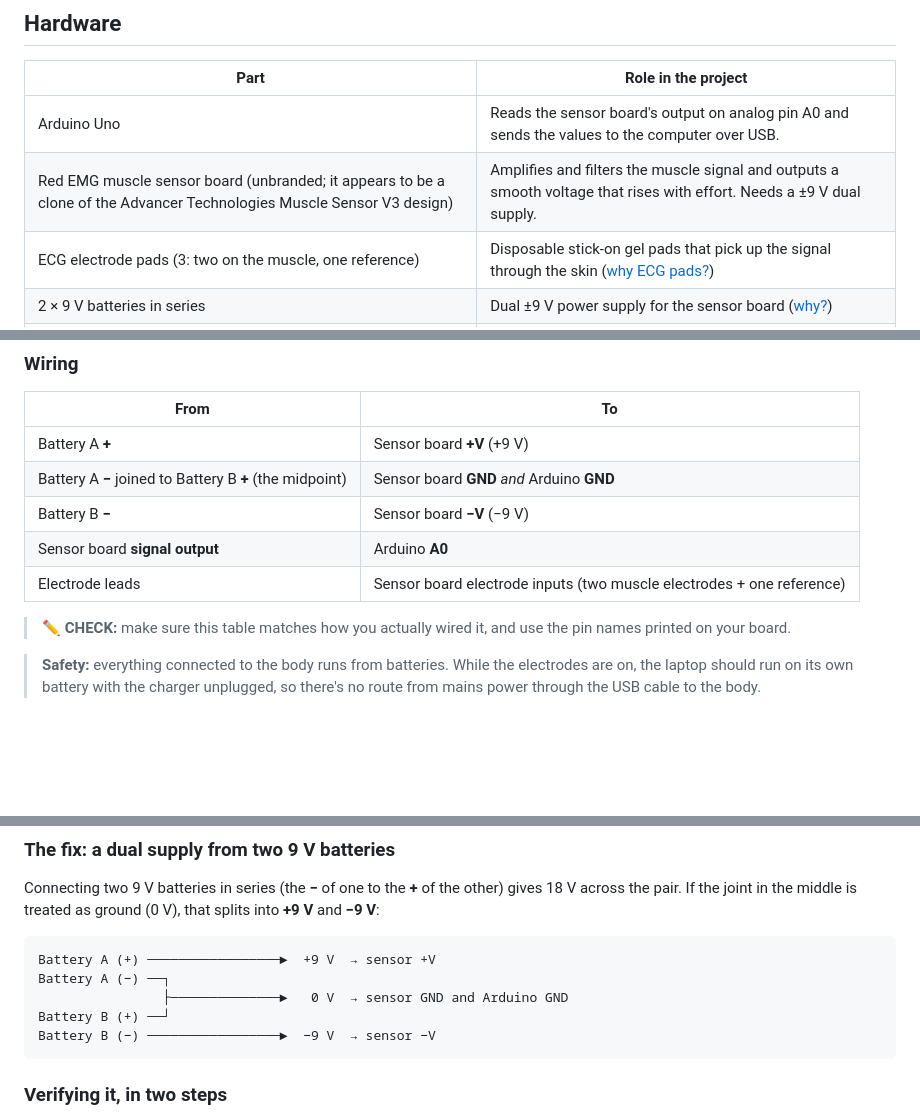
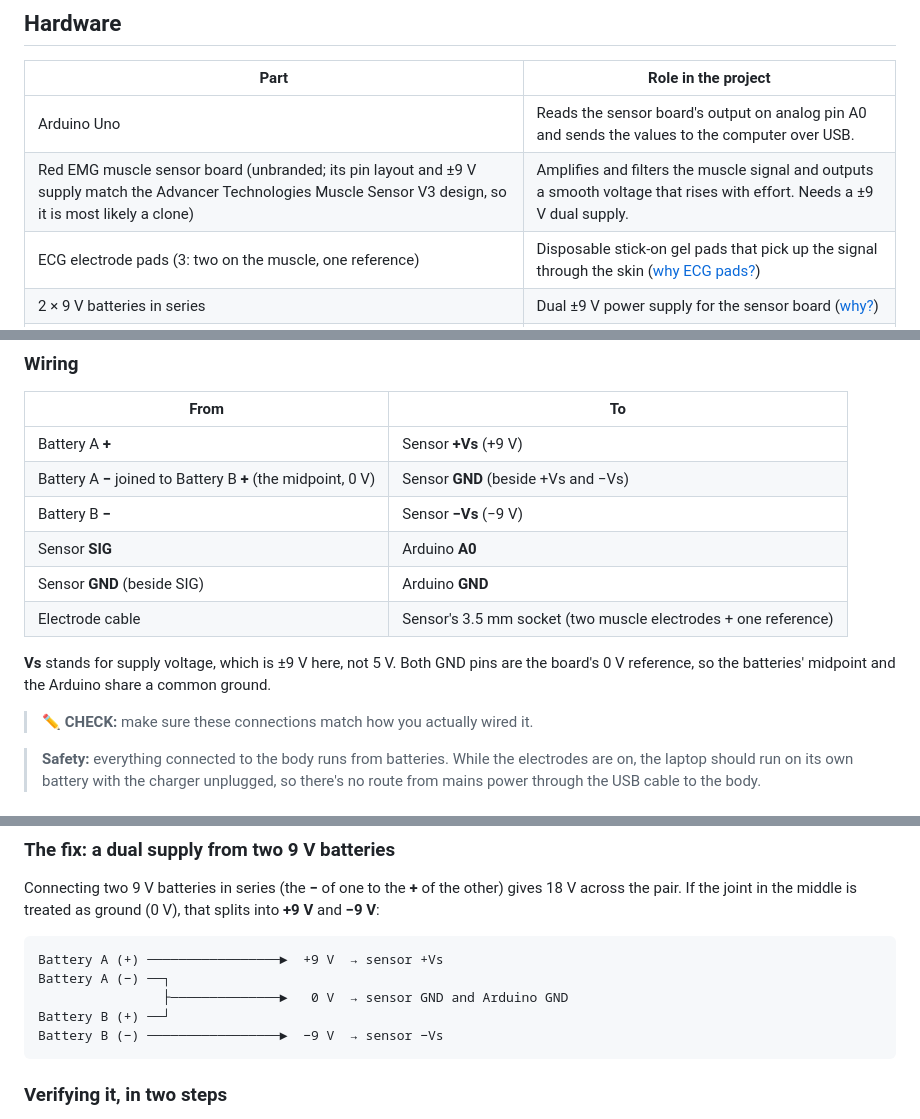
Before and after one commit to yamimah0849-dot/emg-hand, a Markdown page: README.md, 3 parts joined by grey strips. GitHub-like rendering; blank space fills up the shorter version.

Commit message:
Use the sensor board's real pin names in the wiring table
Co-Authored-By: Claude Opus 5.5 <noreply@anthropic.com>

````diff
--- a/README.md
+++ b/README.md
@@ -41,7 +41,7 @@ forearm muscle ─► ECG electrode pads ─► EMG sensor board ─► Arduino
 | Part | Role in the project |
 |---|---|
 | Arduino Uno | Reads the sensor board's output on analog pin A0 and sends the values to the computer over USB. |
-| Red EMG muscle sensor board (unbranded; it appears to be a clone of the Advancer Technologies Muscle Sensor V3 design) | Amplifies and filters the muscle signal and outputs a smooth voltage that rises with effort. Needs a ±9 V dual supply. |
+| Red EMG muscle sensor board (unbranded; its pin layout and ±9 V supply match the Advancer Technologies Muscle Sensor V3 design, so it is most likely a clone) | Amplifies and filters the muscle signal and outputs a smooth voltage that rises with effort. Needs a ±9 V dual supply. |
 | ECG electrode pads (3: two on the muscle, one reference) | Disposable stick-on gel pads that pick up the signal through the skin ([why ECG pads?](#a-note-on-the-electrodes)) |
 | 2 × 9 V batteries in series | Dual ±9 V power supply for the sensor board ([why?](#challenges-and-what-i-learned)) |
 | Multimeter | Checking the supply voltages |
@@ -52,13 +52,16 @@ forearm muscle ─► ECG electrode pads ─► EMG sensor board ─► Arduino
 
 | From | To |
 |---|---|
-| Battery A **+** | Sensor board **+V** (+9 V) |
-| Battery A **−** joined to Battery B **+** (the midpoint) | Sensor board **GND** *and* Arduino **GND** |
-| Battery B **−** | Sensor board **−V** (−9 V) |
-| Sensor board **signal output** | Arduino **A0** |
-| Electrode leads | Sensor board electrode inputs (two muscle electrodes + one reference) |
+| Battery A **+** | Sensor **+Vs** (+9 V) |
+| Battery A **−** joined to Battery B **+** (the midpoint, 0 V) | Sensor **GND** (beside +Vs and −Vs) |
+| Battery B **−** | Sensor **−Vs** (−9 V) |
+| Sensor **SIG** | Arduino **A0** |
+| Sensor **GND** (beside SIG) | Arduino **GND** |
+| Electrode cable | Sensor's 3.5 mm socket (two muscle electrodes + one reference) |
 
-> ✏️ **CHECK:** make sure this table matches how you actually wired it, and use the pin names printed on your board.
+**Vs** stands for supply voltage, which is ±9 V here, not 5 V. Both GND pins are the board's 0 V reference, so the batteries' midpoint and the Arduino share a common ground.
+
+> ✏️ **CHECK:** make sure these connections match how you actually wired it.
 
 > **Safety:** everything connected to the body runs from batteries. While the electrodes are on, the laptop should run on its own battery with the charger unplugged, so there's no route from mains power through the USB cable to the body.
 
@@ -106,11 +109,11 @@ The amplifiers on this type of sensor board need a **dual supply**: a positive r
 Connecting two 9 V batteries in series (the **−** of one to the **+** of the other) gives 18 V across the pair. If the joint in the middle is treated as ground (0 V), that splits into **+9 V** and **−9 V**:
 
 ```
-Battery A (+) ─────────────────►  +9 V  → sensor +V
+Battery A (+) ─────────────────►  +9 V  → sensor +Vs
 Battery A (−) ──┐
                 ├──────────────►   0 V  → sensor GND and Arduino GND
 Battery B (+) ──┘
-Battery B (−) ─────────────────►  −9 V  → sensor −V
+Battery B (−) ─────────────────►  −9 V  → sensor −Vs
 ```
 
 ### Verifying it, in two steps
````
